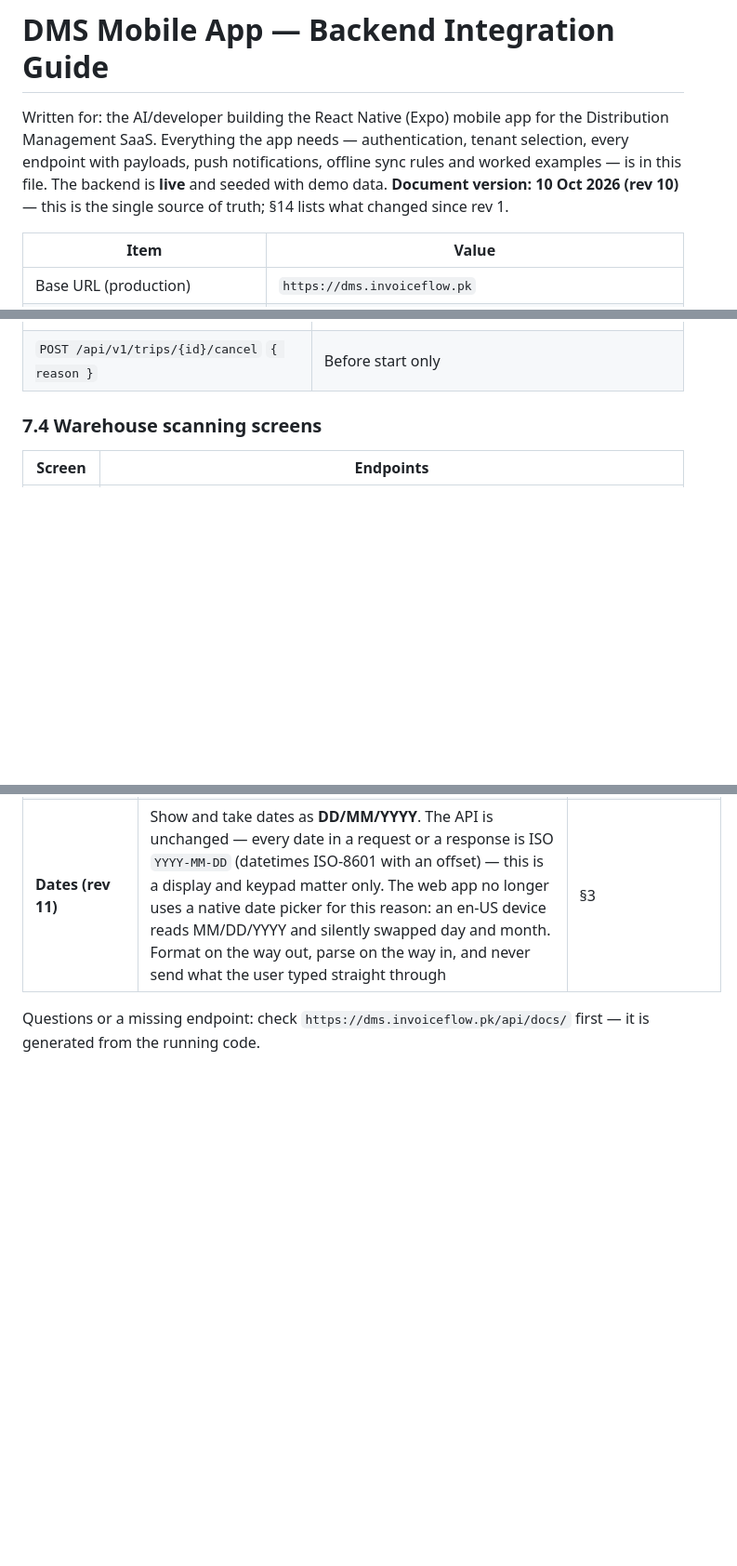
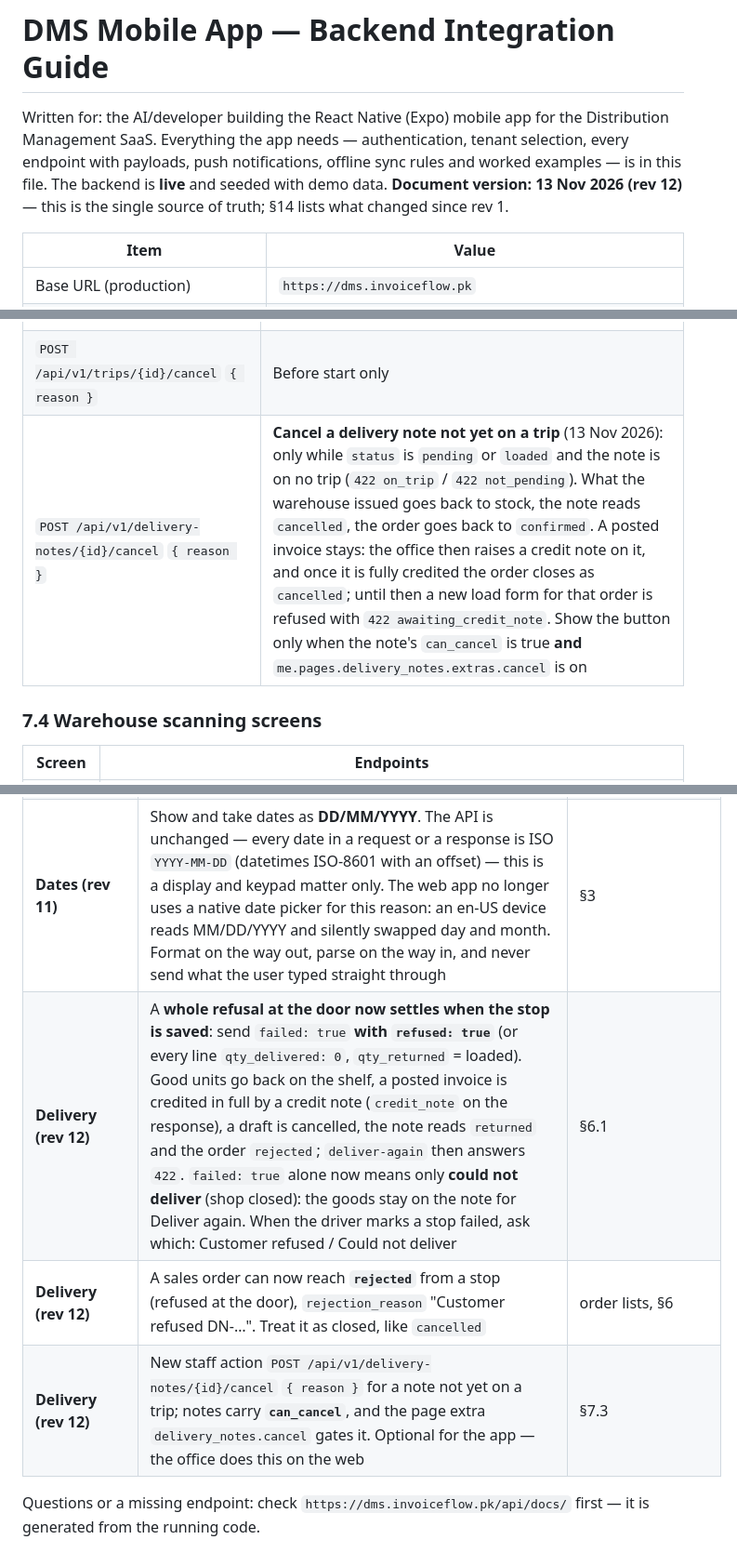
Before and after one commit to muqeet1982/dms, a Markdown page: docs/mobile-app.md, 3 parts joined by grey strips. Shown at 93% size. Rendered like a GitHub page; blank space fills up the shorter version.

Commit message:
Mobile guide rev 12: Customer refused vs Could not deliver, rejected orders from a stop, delivery note cancel
Co-Authored-By: Claude Opus 5.5 <noreply@anthropic.com>

```diff
--- a/docs/mobile-app.md
+++ b/docs/mobile-app.md
@@ -3,7 +3,7 @@
 Written for: the AI/developer building the React Native (Expo) mobile app for the Distribution Management SaaS.
 Everything the app needs — authentication, tenant selection, every endpoint with payloads, push notifications,
 offline sync rules and worked examples — is in this file. The backend is **live** and seeded with demo data.
-**Document version: 10 Oct 2026 (rev 10)** — this is the single source of truth; §14 lists what changed since rev 1.
+**Document version: 13 Nov 2026 (rev 12)** — this is the single source of truth; §14 lists what changed since rev 1.
 
 | Item | Value |
 | --- | --- |
@@ -463,6 +463,7 @@ out_for_delivery, delivered`.
 | `POST /api/v1/trips/{id}/start` `{ odometer_start }` | **Dispatch = stock out**; orders → `dispatched`; driver gets a push |
 | `POST /api/v1/trips/{id}/close` `{ odometer_end, fuel_amount, expense_amount, override:false, damage_reason? }` | Returns go back to stock, damaged → adjustment, cash reconciled. `422` with `errors.reconciliation` / `errors.pending` if it doesn't reconcile (retry with `override: true` if the user has `inventory.approve_adjustment`) |
 | `POST /api/v1/trips/{id}/cancel` `{ reason }` | Before start only |
+| `POST /api/v1/delivery-notes/{id}/cancel` `{ reason }` | **Cancel a delivery note not yet on a trip** (13 Nov 2026): only while `status` is `pending` or `loaded` and the note is on no trip (`422 on_trip` / `422 not_pending`). What the warehouse issued goes back to stock, the note reads `cancelled`, the order goes back to `confirmed`. A posted invoice stays: the office then raises a credit note on it, and once it is fully credited the order closes as `cancelled`; until then a new load form for that order is refused with `422 awaiting_credit_note`. Show the button only when the note's `can_cancel` is true **and** `me.pages.delivery_notes.extras.cancel` is on |
 
 ### 7.4 Warehouse scanning screens
 
@@ -696,5 +697,8 @@ the diff so an app built against the first version knows what to touch.
 | **Scanning (rev 11)** | The barcode **on a carton** now resolves: a 14-digit GTIN-14 answers with the unit's product and `unit: "box"` / `qty_per_scan: packing`. Nothing to register — it is read out of the number. Keep the existing rule for the rest: a unit UPC counts one piece, the **item code** printed on the carton counts one carton, and scanning the same thing again adds to the row already open for it | §7.4 |
 | **Scanning (rev 11)** | `POST /goods-receipts/{id}/scans` and `POST /pick-lists/{id}/scans` take the quantity from the label itself, so one carton scan counts `packing` units in the app exactly as it does on the web. Sending `qty` multiplies that — `{code, qty: 3}` on a carton code is three cartons | §7.4 |
 | **Dates (rev 11)** | Show and take dates as **DD/MM/YYYY**. The API is unchanged — every date in a request or a response is ISO `YYYY-MM-DD` (datetimes ISO-8601 with an offset) — this is a display and keypad matter only. The web app no longer uses a native date picker for this reason: an en-US device reads MM/DD/YYYY and silently swapped day and month. Format on the way out, parse on the way in, and never send what the user typed straight through | §3 |
+| **Delivery (rev 12)** | A **whole refusal at the door now settles when the stop is saved**: send `failed: true` **with `refused: true`** (or every line `qty_delivered: 0`, `qty_returned` = loaded). Good units go back on the shelf, a posted invoice is credited in full by a credit note (`credit_note` on the response), a draft is cancelled, the note reads `returned` and the order `rejected`; `deliver-again` then answers `422`. `failed: true` alone now means only **could not deliver** (shop closed): the goods stay on the note for Deliver again. When the driver marks a stop failed, ask which: Customer refused / Could not deliver | §6.1 |
+| **Delivery (rev 12)** | A sales order can now reach **`rejected`** from a stop (refused at the door), `rejection_reason` "Customer refused DN-…". Treat it as closed, like `cancelled` | order lists, §6 |
+| **Delivery (rev 12)** | New staff action `POST /api/v1/delivery-notes/{id}/cancel` `{ reason }` for a note not yet on a trip; notes carry **`can_cancel`**, and the page extra `delivery_notes.cancel` gates it. Optional for the app — the office does this on the web | §7.3 |
 
 Questions or a missing endpoint: check `https://dms.invoiceflow.pk/api/docs/` first — it is generated from the running code.
```
